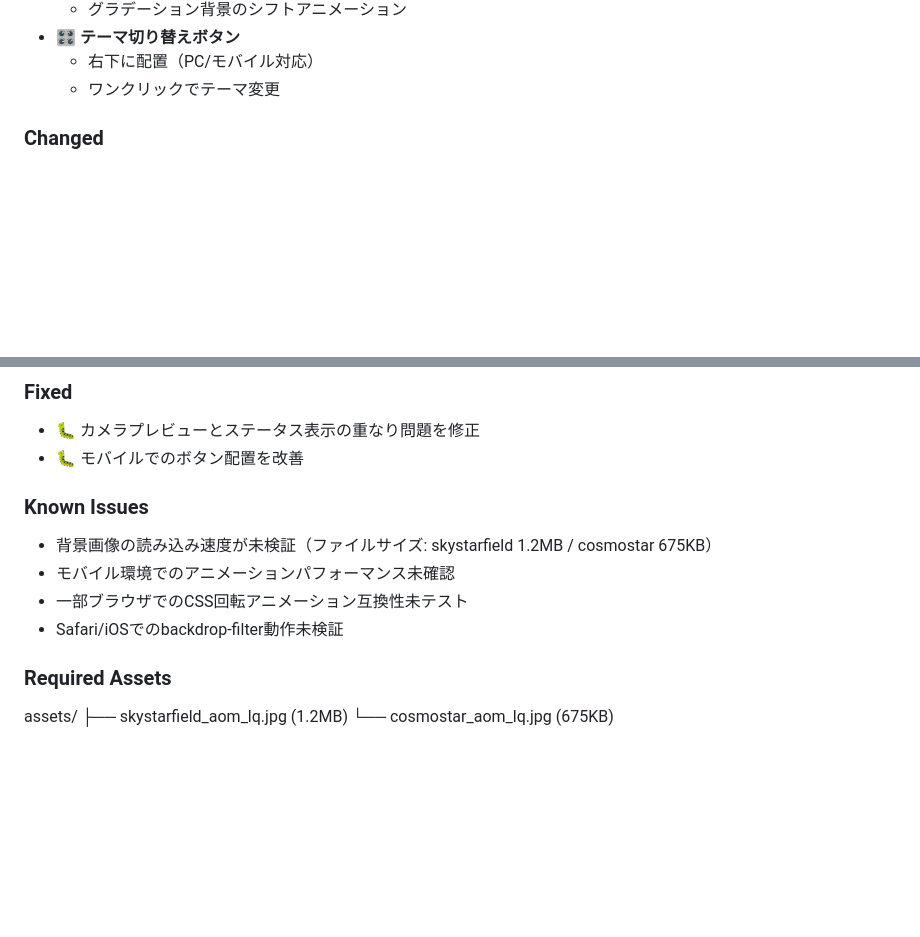
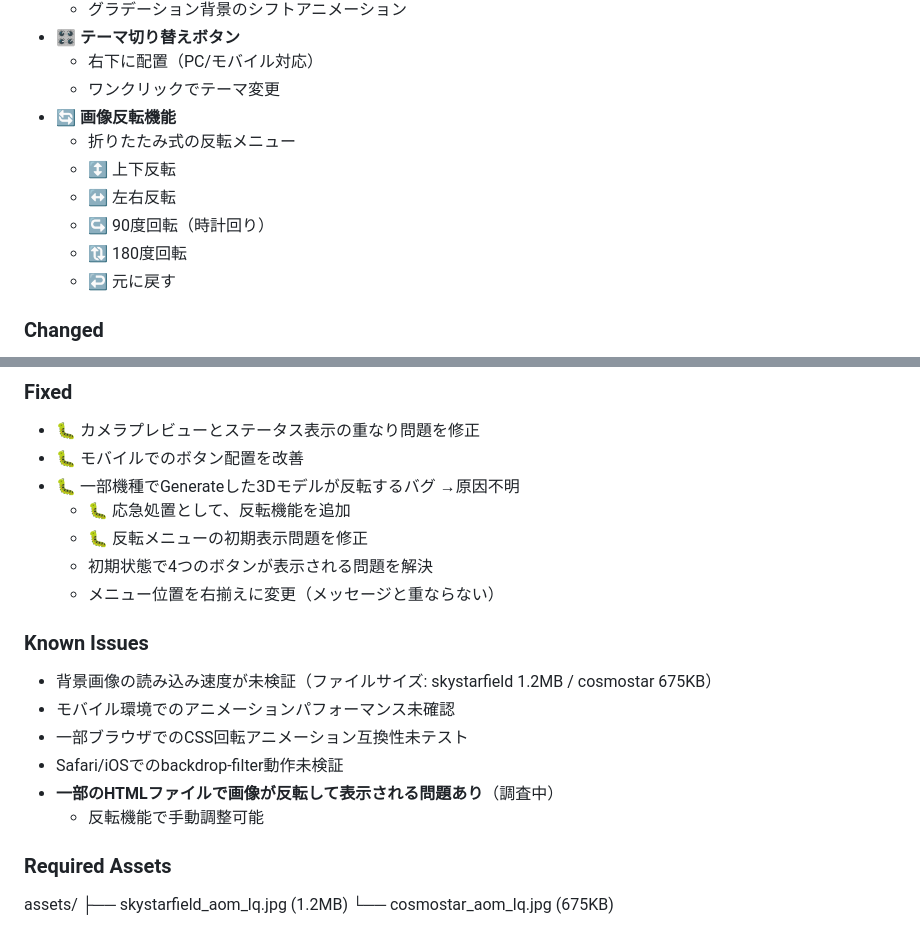
Before and after one commit to Fuku856/Spatial-Scene-Viewer, a Markdown page: CHANGELOG.md, 2 parts joined by grey strips. GitHub-like rendering; blank space fills up the shorter version.

Commit message:
Update CHANGELOG.md
・Addedセクションに「画像反転機能」を追加
・Fixedセクションに「反転メニューの修正」を追加
・Known Issuesに「画像反転問題と対策」を追加

```diff
--- a/CHANGELOG.md
+++ b/CHANGELOG.md
@@ -43,6 +43,13 @@ https://github.com/Fuku856/Spatial-Scene-Viewer/releases/tag/v1.1.0-beta
 - 🎛️ **テーマ切り替えボタン**
   - 右下に配置（PC/モバイル対応）
   - ワンクリックでテーマ変更
+- 🔄 **画像反転機能**
+  - 折りたたみ式の反転メニュー
+  - ↕️ 上下反転
+  - ↔️ 左右反転
+  - ↪️ 90度回転（時計回り）
+  - 🔃 180度回転
+  - ↩️ 元に戻す
 
 ### Changed
 - 🎨 **ビューアーUI改善**
@@ -62,12 +69,20 @@ https://github.com/Fuku856/Spatial-Scene-Viewer/releases/tag/v1.1.0-beta
 ### Fixed
 - 🐛 カメラプレビューとステータス表示の重なり問題を修正
 - 🐛 モバイルでのボタン配置を改善
+- 🐛 一部機種でGenerateした3Dモデルが反転するバグ
+      →原因不明
+  - 🐛 応急処置として、反転機能を追加
+  - 🐛 反転メニューの初期表示問題を修正
+  - 初期状態で4つのボタンが表示される問題を解決
+  - メニュー位置を右揃えに変更（メッセージと重ならない）
 
 ### Known Issues
 - 背景画像の読み込み速度が未検証（ファイルサイズ: skystarfield 1.2MB / cosmostar 675KB）
 - モバイル環境でのアニメーションパフォーマンス未確認
 - 一部ブラウザでのCSS回転アニメーション互換性未テスト
 - Safari/iOSでのbackdrop-filter動作未検証
+- **一部のHTMLファイルで画像が反転して表示される問題あり**（調査中）
+  - 反転機能で手動調整可能
 
 
 ### Required Assets
```
